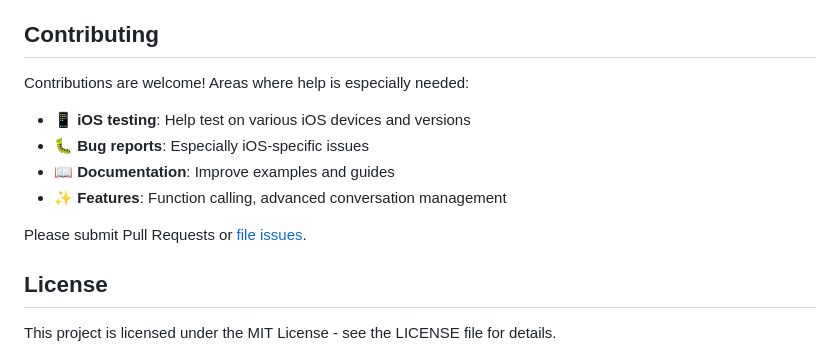
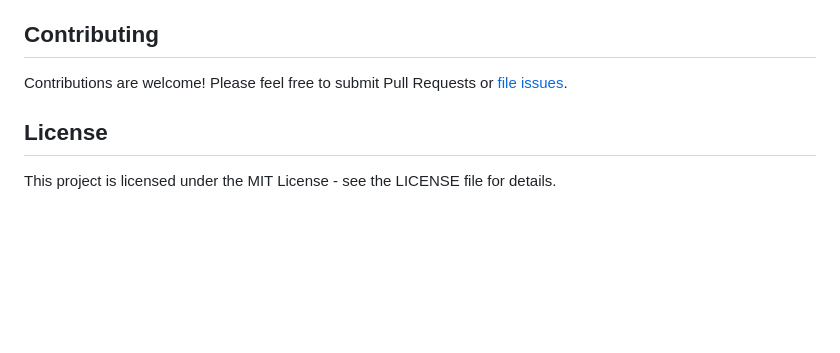
Before and after one commit to hawier-dev/flutter_leap_sdk, a Markdown page: README.md, the part around the change. GitHub-like rendering; blank space fills up the shorter version.

Commit message:
docs(README): Simplify contributing section

```diff
--- a/README.md
+++ b/README.md
@@ -286,14 +286,7 @@ If you encounter iOS-specific issues, please [report them](https://github.com/mb
 
 ## Contributing
 
-Contributions are welcome! Areas where help is especially needed:
-
-- 📱 **iOS testing**: Help test on various iOS devices and versions
-- 🐛 **Bug reports**: Especially iOS-specific issues
-- 📖 **Documentation**: Improve examples and guides
-- ✨ **Features**: Function calling, advanced conversation management
-
-Please submit Pull Requests or [file issues](https://github.com/mbadyl/flutter_leap_sdk/issues).
+Contributions are welcome! Please feel free to submit Pull Requests or [file issues](https://github.com/mbadyl/flutter_leap_sdk/issues).
 
 ## License
 
```
